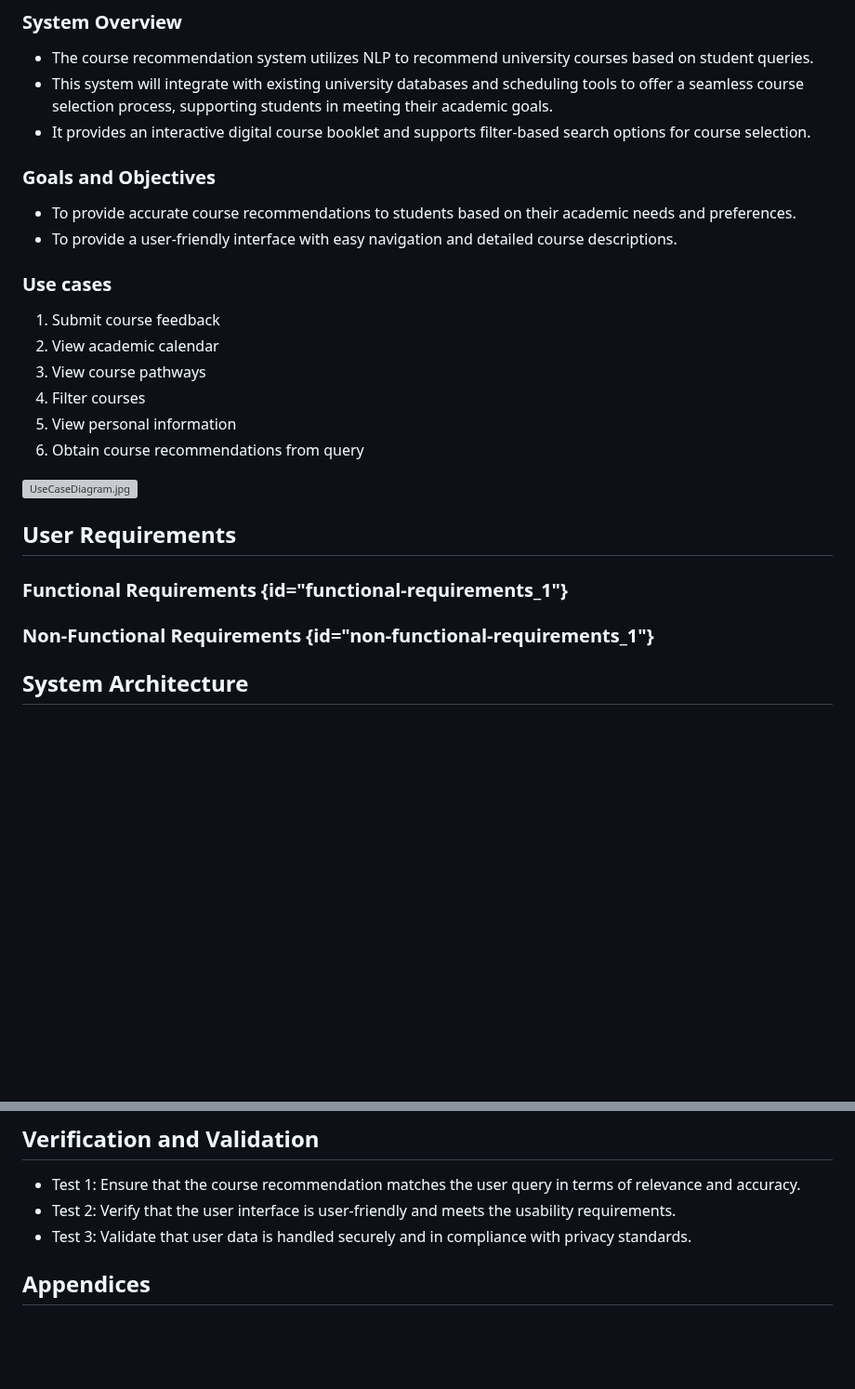
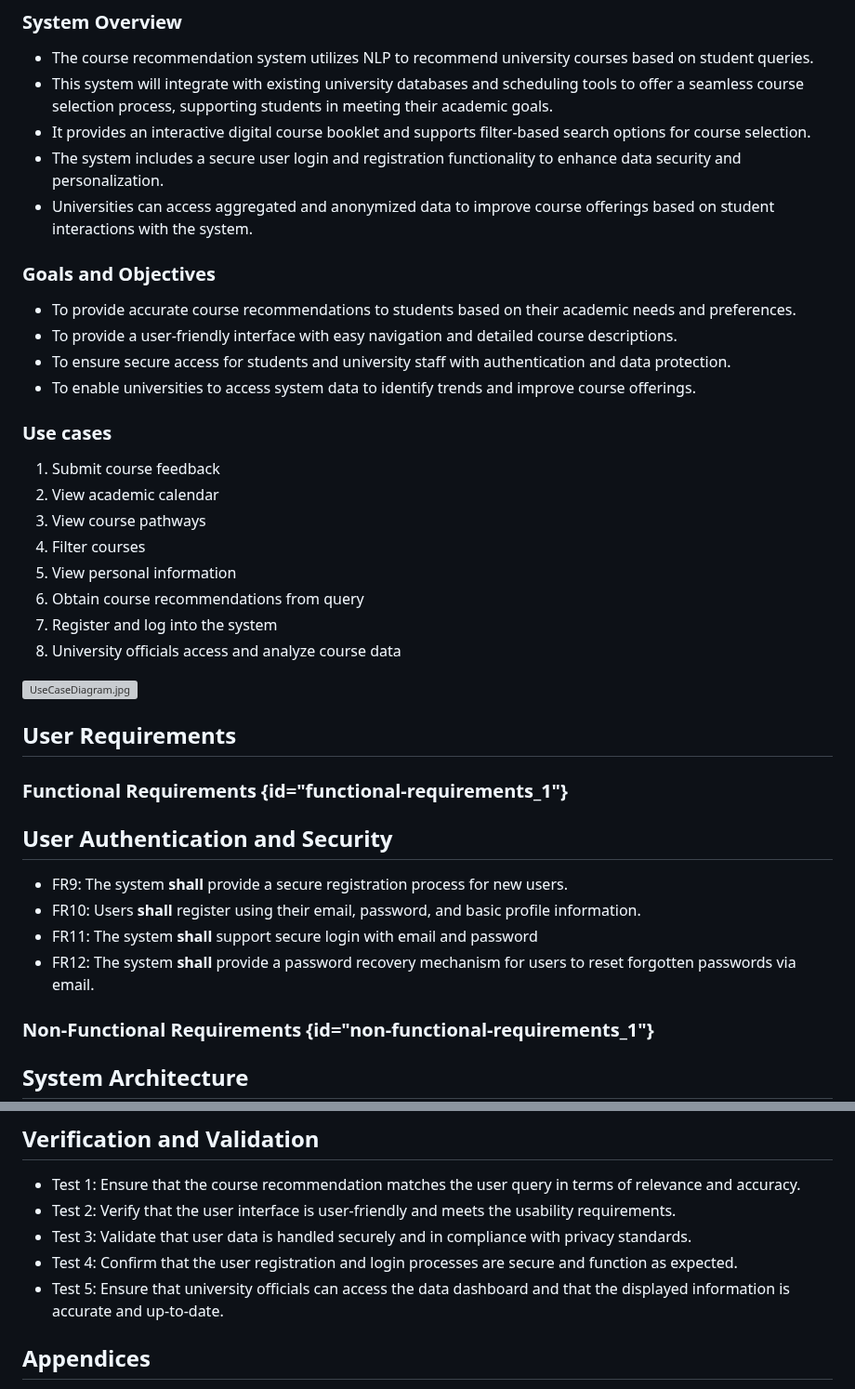
Before and after one commit to lxymahatma/PBL3, a Markdown page: Writerside/topics/Requirements-Specification-Document.md, 2 parts joined by grey strips. Shown at 93% size. GitHub-like rendering; blank space fills up the shorter version; grey boxes are pictures that could not be loaded.

```diff
--- a/Writerside/topics/Requirements-Specification-Document.md
+++ b/Writerside/topics/Requirements-Specification-Document.md
@@ -31,11 +31,15 @@ See [Glossary](Glossary.md#requirement-specification-document "Glossary for Requ
 * This system will integrate with existing university databases and scheduling tools
   to offer a seamless course selection process, supporting students in meeting their academic goals.
 * It provides an interactive digital course booklet and supports filter-based search options for course selection.
+* The system includes a secure user login and registration functionality to enhance data security and personalization.
+* Universities can access aggregated and anonymized data to improve course offerings based on student interactions with the system.
 
 ### Goals and Objectives
 
 * To provide accurate course recommendations to students based on their academic needs and preferences.
 * To provide a user-friendly interface with easy navigation and detailed course descriptions.
+* To ensure secure access for students and university staff with authentication and data protection.
+* To enable universities to access system data to identify trends and improve course offerings.
 
 ### Use cases
 
@@ -45,12 +49,21 @@ See [Glossary](Glossary.md#requirement-specification-document "Glossary for Requ
 4. Filter courses
 5. View personal information
 6. Obtain course recommendations from query
+7. Register and log into the system
+8. University officials access and analyze course data
 
 ![UseCaseDiagram.jpg](UseCaseDiagram.jpg)
 
 ## User Requirements
 
 ### Functional Requirements {id="functional-requirements_1"}
+
+## User Authentication and Security
+
+* FR9: The system **shall** provide a secure registration process for new users.
+* FR10: Users **shall** register using their email, password, and basic profile information.
+* FR11: The system **shall** support secure login with email and password
+* FR12: The system **shall** provide a password recovery mechanism for users to reset forgotten passwords via email.
 
 ### Non-Functional Requirements {id="non-functional-requirements_1"}
 
@@ -141,6 +159,8 @@ The system will follow a client-server architecture with the following main comp
 * Test 1: Ensure that the course recommendation matches the user query in terms of relevance and accuracy.
 * Test 2: Verify that the user interface is user-friendly and meets the usability requirements.
 * Test 3: Validate that user data is handled securely and in compliance with privacy standards.
+* Test 4: Confirm that the user registration and login processes are secure and function as expected.
+* Test 5: Ensure that university officials can access the data dashboard and that the displayed information is accurate and up-to-date.
 
 ## Appendices
 
```
Also changed, not shown: other parts of Writerside/topics/Requirements-Specification-Document.md (+20 -15 lines).
